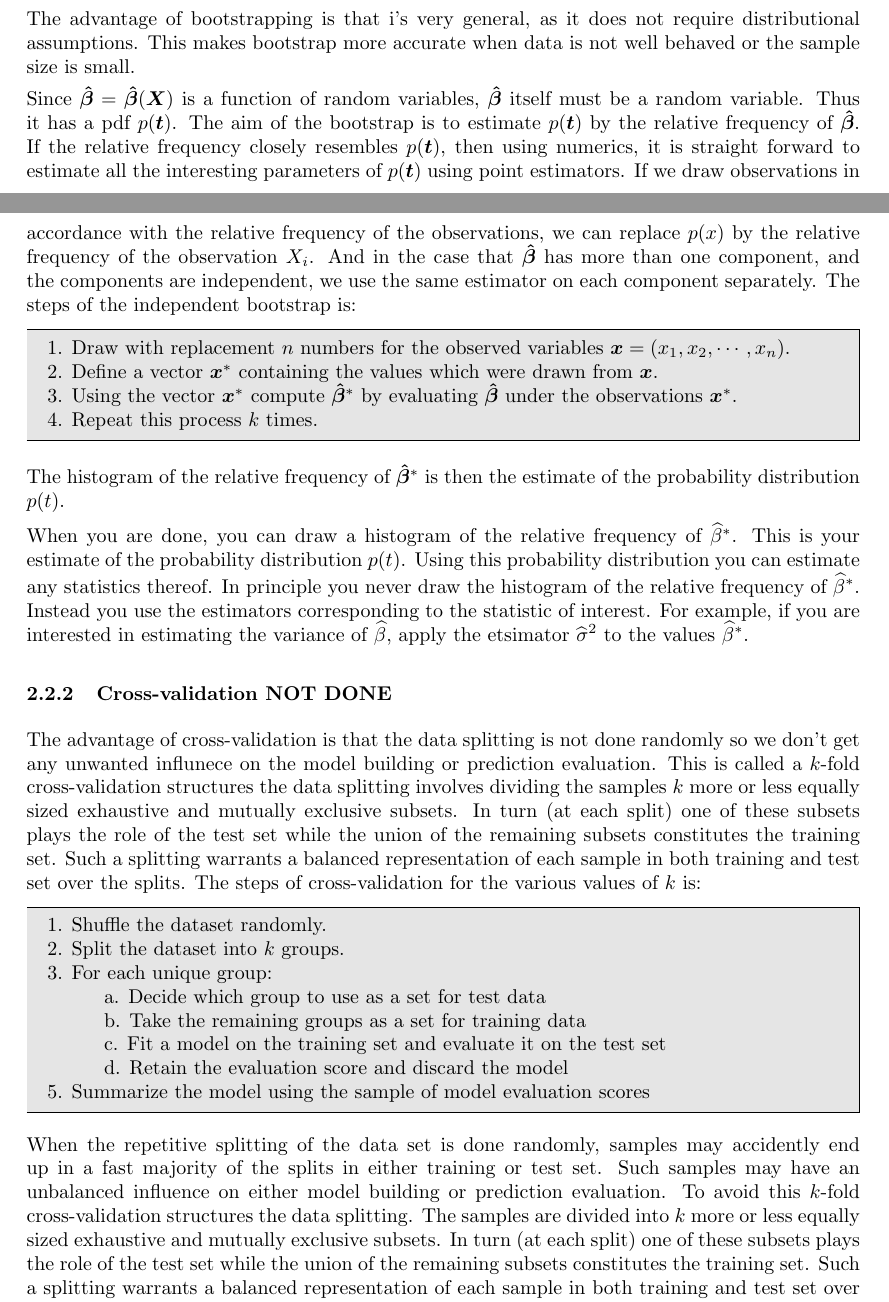
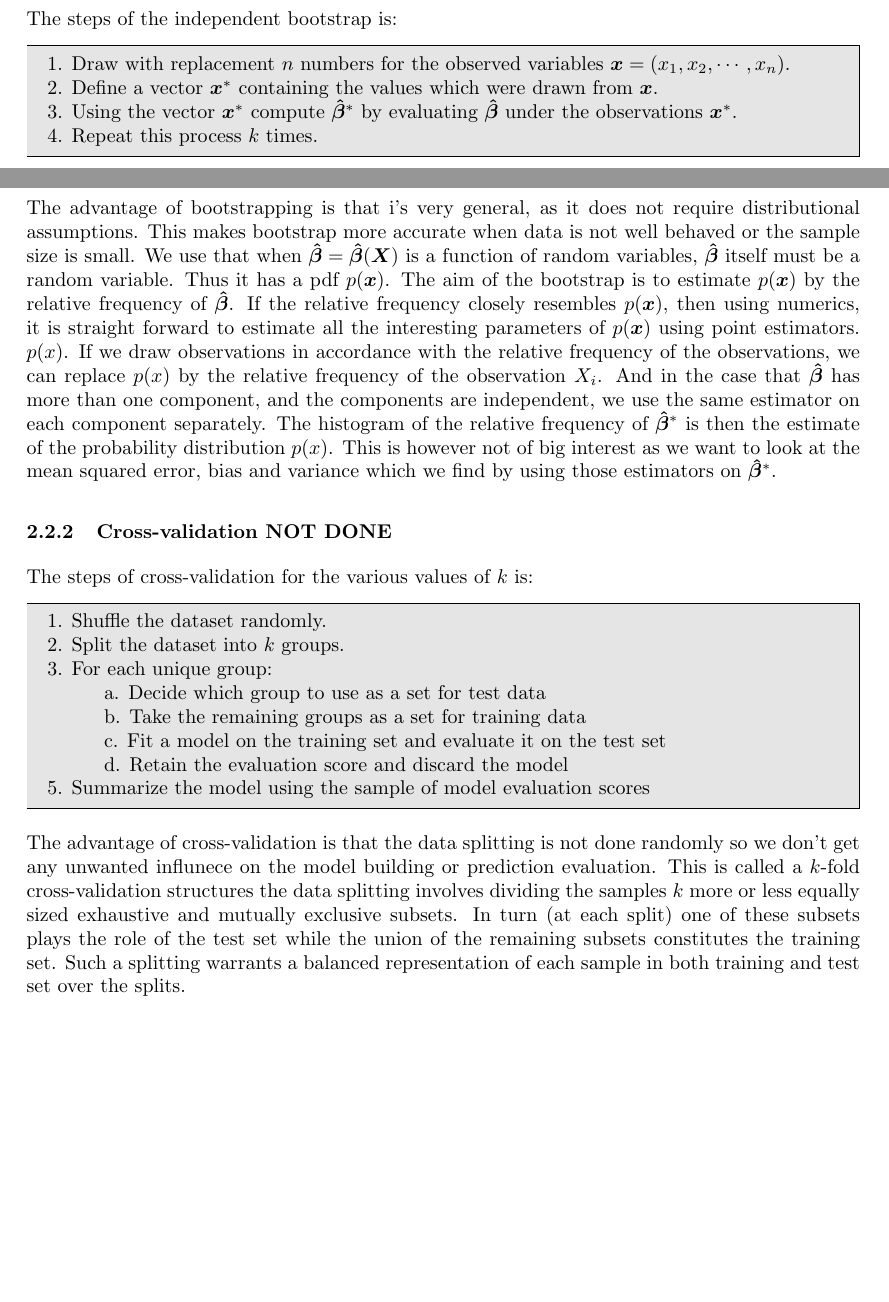
Before and after one commit to tabjone/FYS-STK4155_P1, a LaTeX paper (project1.tex, which reads theory.tex): two parts of pages 5 and 6 of 10 before the commit and two parts of pages 5 and 6 of 9 after it, joined at a grey line, cut so that both start at the same text, the shorter picture padded with empty space. Compiled offline with pdfLaTeX.

Commit message:
more on bootstrap and cross-validation

```diff
--- a/theory.tex
+++ b/theory.tex
@@ -192,19 +192,7 @@ and by adding and subtracting $\mathbb{E}\left[\mathbf{\tilde{y}}\right]$ in the
 %For example, cross-validation can be used to estimate the test error associated with a given statistical learning method %in order to evaluate its performance, or to select the appropriate level of flexibility. The process of evaluating a model’s %performance is known as model assessment, whereas the process of selecting the proper level of flexibility for a model %is known as model selection. The bootstrap is widely used.
 
 \subsubsection{Bootstrap NOT DONE}
-The advantage of bootstrapping is that i's very general, as it does not require distributional assumptions. This makes bootstrap more accurate when data is not well behaved or the sample size is small.
-
-%closely resembles lecture notes, and WILL REWRITE the beginning here ASAP to make coherent and understandable.
-Since $\boldsymbol{\hat{\beta}}=\boldsymbol{\hat\beta}(\boldsymbol{X})$ is a function of random variables, $\boldsymbol{\hat\beta}$ itself must be a random variable. Thus it has
-a pdf $p(\boldsymbol{t})$. The aim of the bootstrap is to
-estimate $p(\boldsymbol{t})$ by the relative frequency of
-$\boldsymbol{\hat\beta}$. If the relative frequency closely
-resembles $p(\boldsymbol{t})$, then using numerics, it is straight forward to
-estimate all the interesting parameters of $p(\boldsymbol{t})$ using point
-estimators. If we draw observations in accordance with
-the relative frequency of the observations, we can replace $p(x)$ by the relative frequency of the observation $X_i$. And in the case that $\boldsymbol{\hat\beta}$ has
-more than one component, and the components are independent, we use the
-same estimator on each component separately. The steps of the independent bootstrap is:
+The steps of the independent bootstrap is:
 
 \begin{mdframed}[backgroundcolor=black!10]
 \raggedright
@@ -213,30 +201,23 @@ same estimator on each component separately. The steps of the independent bootst
 3. Using the vector $\boldsymbol{x}^*$ compute $\boldsymbol{\hat\beta}^*$ by evaluating $\boldsymbol{\hat\beta}$ under the observations $\boldsymbol{x}^*$. \\
 4. Repeat this process $k$ times.
 \end{mdframed}
-The histogram of the relative frequency of $\boldsymbol{\hat\beta}^*$ is then the estimate of the probability distribution $p(t)$.
 
-
-%LECTURE NOTES, NOT LOOKED AT THIS YET ALMOST
-When you are done, you can draw a histogram of the relative frequency
-of $\widehat \beta^*$. This is your estimate of the probability
-distribution $p(t)$. Using this probability distribution you can
-estimate any statistics thereof. In principle you never draw the
-histogram of the relative frequency of $\widehat{\beta}^*$. Instead
-you use the estimators corresponding to the statistic of interest. For
-example, if you are interested in estimating the variance of $\widehat
-\beta$, apply the etsimator $\widehat \sigma^2$ to the values
-$\widehat \beta^*$.
-
+%very close to lecture notes
+The advantage of bootstrapping is that i's very general, as it does not require distributional assumptions. This makes bootstrap more accurate when data is not well behaved or the sample size is small. We use that when
+ $\boldsymbol{\hat{\beta}}=\boldsymbol{\hat\beta}(\boldsymbol{X})$ is a function of random variables, $\boldsymbol{\hat\beta}$ itself must be a random variable. Thus it has
+a pdf $p(\boldsymbol{x})$. The aim of the bootstrap is to
+estimate $p(\boldsymbol{x})$ by the relative frequency of
+$\boldsymbol{\hat\beta}$. If the relative frequency closely
+resembles $p(\boldsymbol{x})$, then using numerics, it is straight forward to
+estimate all the interesting parameters of $p(\boldsymbol{x})$ using point
+estimators. $p(x)$. If we draw observations in accordance with
+the relative frequency of the observations, we can replace $p(x)$ by the relative frequency of the observation $X_i$. And in the case that $\boldsymbol{\hat\beta}$ has
+more than one component, and the components are independent, we use the
+same estimator on each component separately.
+The histogram of the relative frequency of $\boldsymbol{\hat\beta}^*$ is then the estimate of the probability distribution $p(x)$. This is however not of big interest as we want to look at the mean squared error, bias and variance which we find by using those estimators on $\boldsymbol{\hat\beta}^*$.
 
 \subsubsection{Cross-validation NOT DONE}
-%close to lecture notes
-The advantage of cross-validation is that the data splitting is not done randomly so we don't get any unwanted influnece on the model building or prediction evaluation. This is called a  $k$-fold cross-validation structures the data splitting involves dividing the samples $k$ more or less equally sized exhaustive and
-mutually exclusive subsets. In turn (at each split) one of these
-subsets plays the role of the test set while the union of the
-remaining subsets constitutes the training set. Such a splitting
-warrants a balanced representation of each sample in both training and
-test set over the splits. The steps of cross-validation for the various values of $k$ is:
-
+The steps of cross-validation for the various values of $k$ is:
 \begin{mdframed}[backgroundcolor=black!10]
 \raggedright
 
@@ -258,18 +239,10 @@ test set over the splits. The steps of cross-validation for the various values o
 
 \end{mdframed}
 
-
-%%ALL AFTER THIS IS JUNK THAT MAY BE INCLUDED
-
-%
-When the repetitive splitting of the data set is done randomly,
-samples may accidently end up in a fast majority of the splits in
-either training or test set. Such samples may have an unbalanced
-influence on either model building or prediction evaluation. To avoid
-this $k$-fold cross-validation structures the data splitting. The
-samples are divided into $k$ more or less equally sized exhaustive and
+%close to lecture notes
+The advantage of cross-validation is that the data splitting is not done randomly so we don't get any unwanted influnece on the model building or prediction evaluation. This is called a  $k$-fold cross-validation structures the data splitting involves dividing the samples $k$ more or less equally sized exhaustive and
 mutually exclusive subsets. In turn (at each split) one of these
 subsets plays the role of the test set while the union of the
 remaining subsets constitutes the training set. Such a splitting
 warrants a balanced representation of each sample in both training and
-test set over the splits. Still the division into the $k$ subsets
+test set over the splits.
```
Also changed, not shown: methods.tex (+28 -0 lines), results.tex (+1 -0 lines), theory.tex (54 more changed lines).
